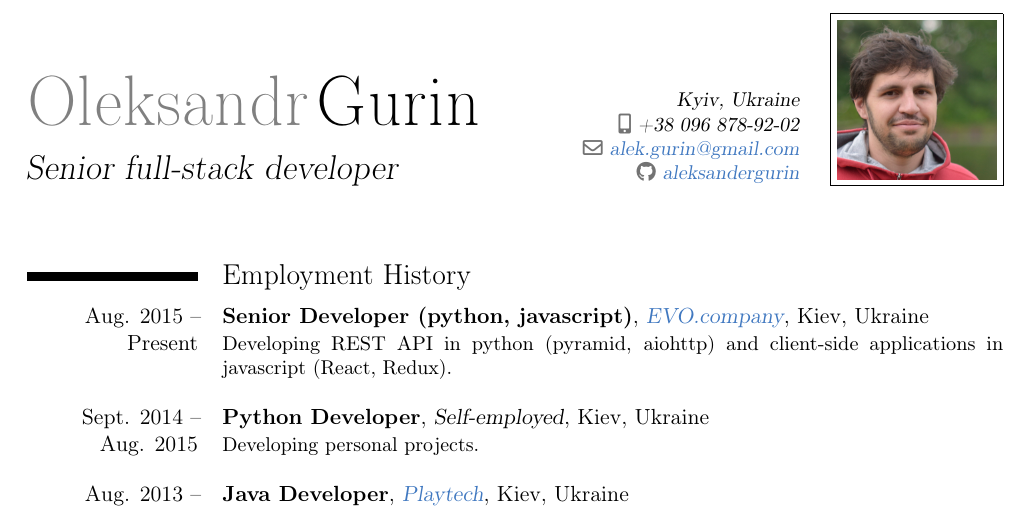
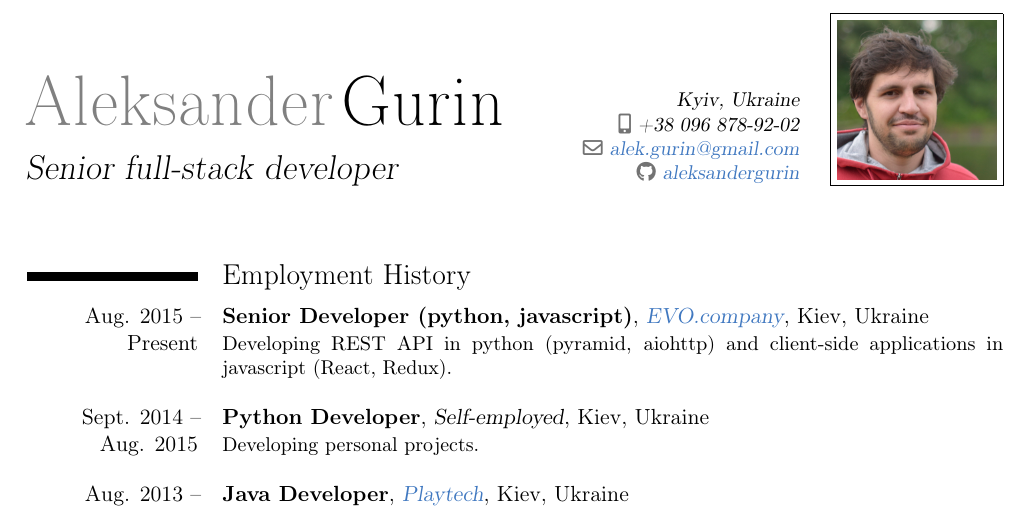
Before and after one commit to aleksandergurin/aleksandergurin.github.io, a LaTeX CV (cv/cv.tex): part of the page, cut so that both start at the same text. Compiled offline with pdfLaTeX.

Commit message:
modified cv

```diff
--- a/cv/cv.tex
+++ b/cv/cv.tex
@@ -16,7 +16,7 @@
 \moderncvcolor{orange}
 
 % Name and contact information
-\firstname{Oleksandr}
+\firstname{Aleksander}
 \familyname{Gurin}
 \title{Senior full-stack developer}
 \address{Kyiv, Ukraine}
```
Also changed, not shown: cv/cv.pdf.
